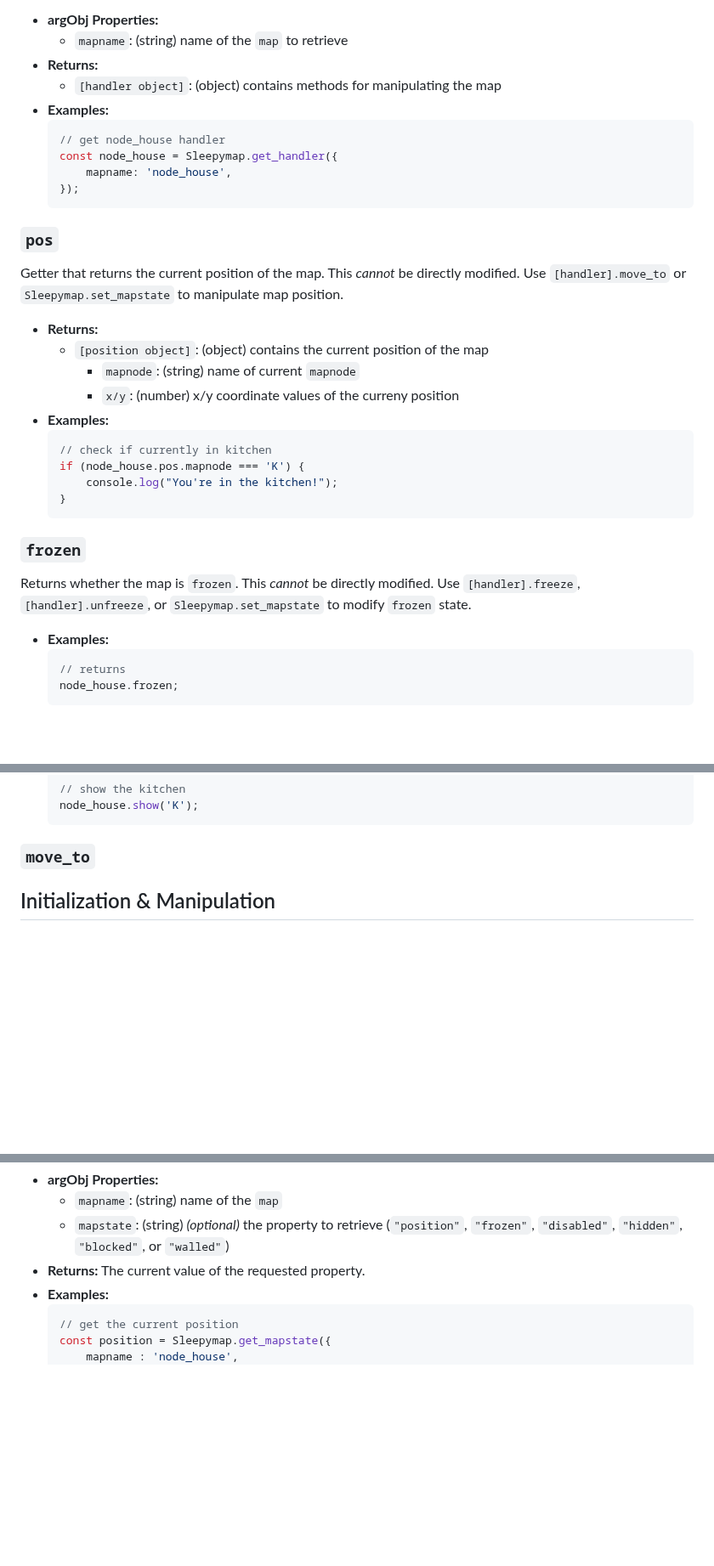
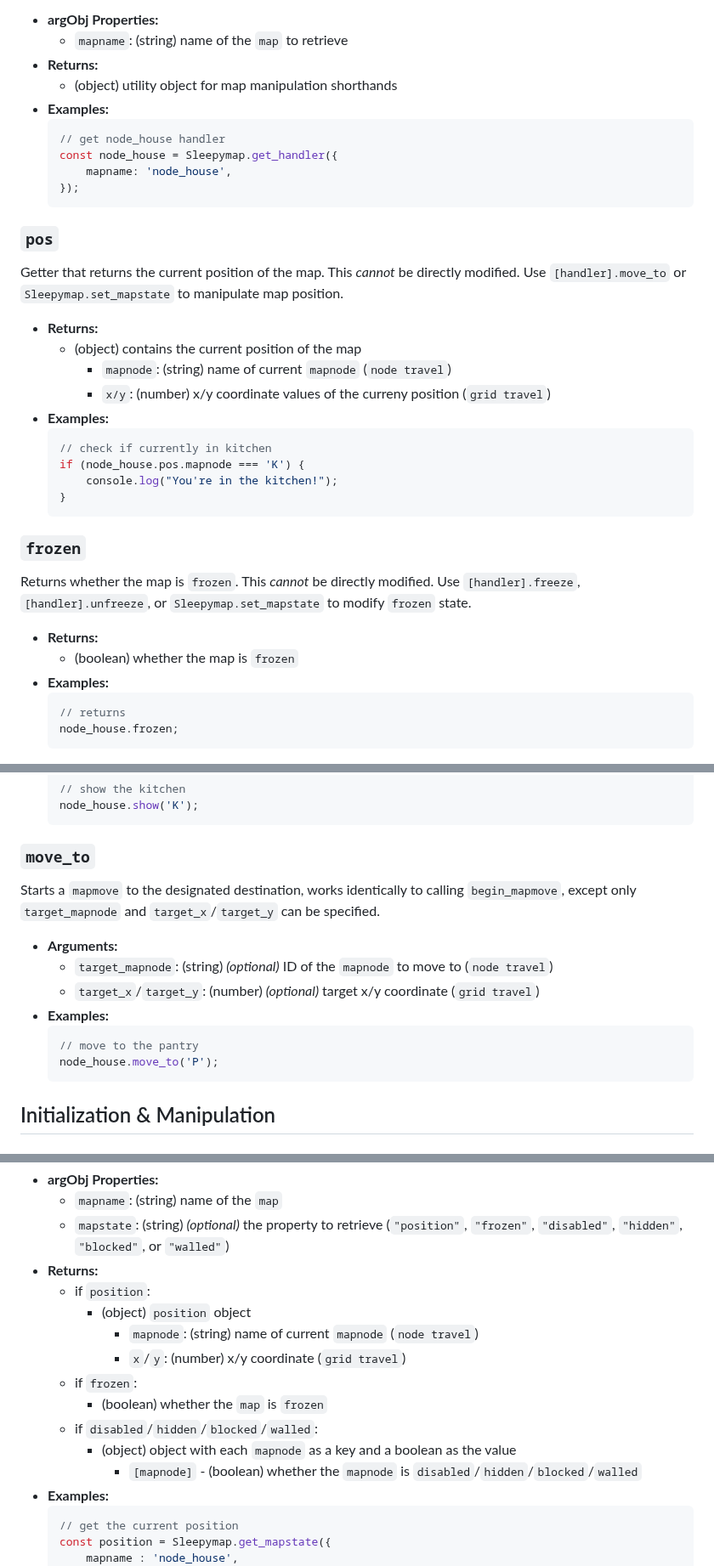
Before and after one commit to SleepyFool-gh/Sleepymap, a Markdown page: index.md, 3 parts joined by grey strips. Shown at 85% size. GitHub-like rendering; blank space fills up the shorter version.

````diff
--- a/index.md
+++ b/index.md
@@ -637,7 +638,7 @@ Retrieves the handler object for a map. The handler object is a simplified map m
 - **argObj Properties:**
     - `mapname`: (string) name of the `map` to retrieve
 - **Returns:**
-    - `[handler object]`: (object) contains methods for manipulating the map
+    - (object) utility object for map manipulation shorthands
 - **Examples:**
     ```js
     // get node_house handler
@@ -652,9 +653,9 @@ Retrieves the handler object for a map. The handler object is a simplified map m
 Getter that returns the current position of the map. This *cannot* be directly modified. Use `[handler].move_to` or `Sleepymap.set_mapstate` to manipulate map position.
 
 - **Returns:**
-    - `[position object]`: (object) contains the current position of the map
-        - `mapnode`: (string) name of current `mapnode`
-        - `x/y`: (number) x/y coordinate values of the curreny position
+    - (object) contains the current position of the map
+        - `mapnode`: (string) name of current `mapnode` (`node travel`)
+        - `x/y`: (number) x/y coordinate values of the curreny position (`grid travel`)
 - **Examples:**
     ```js
     // check if currently in kitchen
@@ -668,6 +669,8 @@ Getter that returns the current position of the map. This *cannot* be directly m
 
 Returns whether the map is `frozen`. This *cannot* be directly modified. Use `[handler].freeze`, `[handler].unfreeze`, or `Sleepymap.set_mapstate` to modify `frozen` state.
 
+- **Returns:**
+    - (boolean) whether the map is `frozen`
 - **Examples:**
     ```js
     // returns
@@ -808,6 +826,16 @@ Enables navigation to a `mapnode` via clicking on `interfaces` (`mapviews` & `ro
 
 <h3 id='javascript-move_to'><code>move_to</code></h3>
 
+Starts a `mapmove` to the designated destination, works identically to calling `begin_mapmove`, except only `target_mapnode` and `target_x`/`target_y` can be specified.
+
+- **Arguments:**
+    - `target_mapnode`: (string) *(optional)* ID of the `mapnode` to move to (`node travel`)
+    - `target_x`/`target_y`: (number) *(optional)* target x/y coordinate (`grid travel`)
+- **Examples:**
+    ```js
+    // move to the pantry
+    node_house.move_to('P');
+    ```
 
 
 <h2 id='javascript-initialization'>Initialization & Manipulation</h2>
@@ -1063,7 +1093,16 @@ Retrieves the current state of a specific map property. If no `mapstate` is supp
 - **argObj Properties:**
     - `mapname`: (string) name of the `map`
     - `mapstate`: (string) *(optional)* the property to retrieve (`"position"`, `"frozen"`, `"disabled"`, `"hidden"`, `"blocked"`, or `"walled"`)
-- **Returns:** The current value of the requested property.
+- **Returns:**
+    - if `position`:
+        - (object) `position` object
+            - `mapnode`: (string) name of current `mapnode` (`node travel`)
+            - `x`/`y`: (number) x/y coordinate (`grid travel`)
+    - if `frozen`:
+        - (boolean) whether the `map` is `frozen`
+    - if `disabled`/`hidden`/`blocked`/`walled`:
+        - (object) object with each `mapnode` as a key and a boolean as the value
+            - `[mapnode]` - (boolean) whether the `mapnode` is `disabled`/`hidden`/`blocked`/`walled`
 - **Examples:**
     ```js
     // get the current position
````
Also changed, not shown: other parts of index.md (+62 -40 lines).
